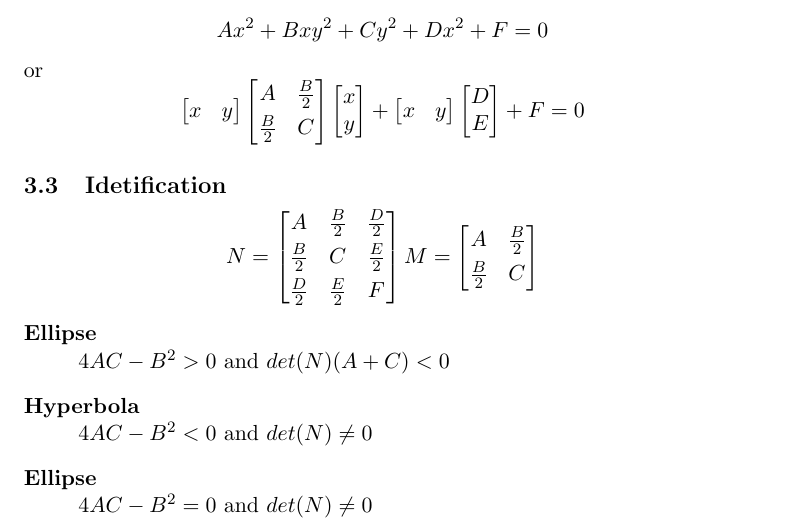
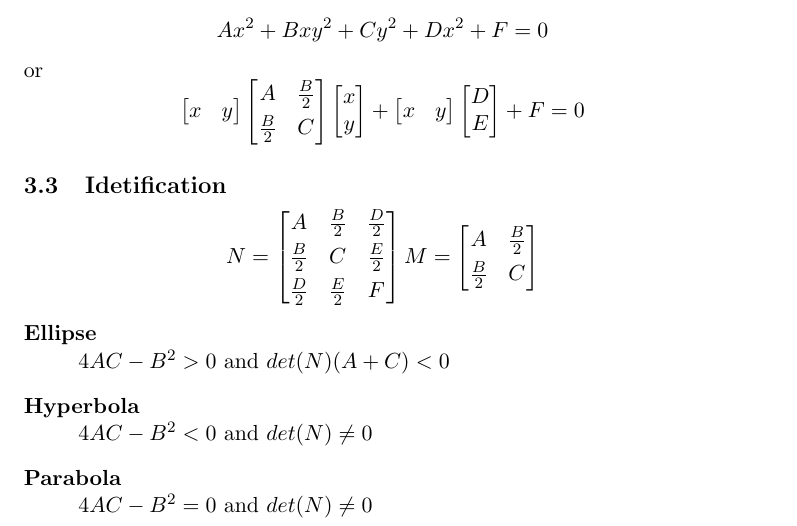
Before and after one commit to TheBiggerGuy/ug.inf.ed.ac.uk, a LaTeX document (ug2/mi4b/main.tex): part of page 3 of 6, cut so that both start at the same text. Compiled offline with pdfLaTeX.

Commit message:
fixed mi4b typo "parabola"

```diff
--- a/ug2/mi4b/main.tex
+++ b/ug2/mi4b/main.tex
@@ -107,7 +107,7 @@
         \item[Hyperbola] \hfill \\
           \( 4AC - B^2 < 0 \) and \( det(N) \neq 0 \)
 
-        \item[Ellipse] \hfill \\
+        \item[Parabola] \hfill \\
           \( 4AC - B^2 = 0 \) and \( det(N) \neq 0 \)
       \end{description}
 
```
